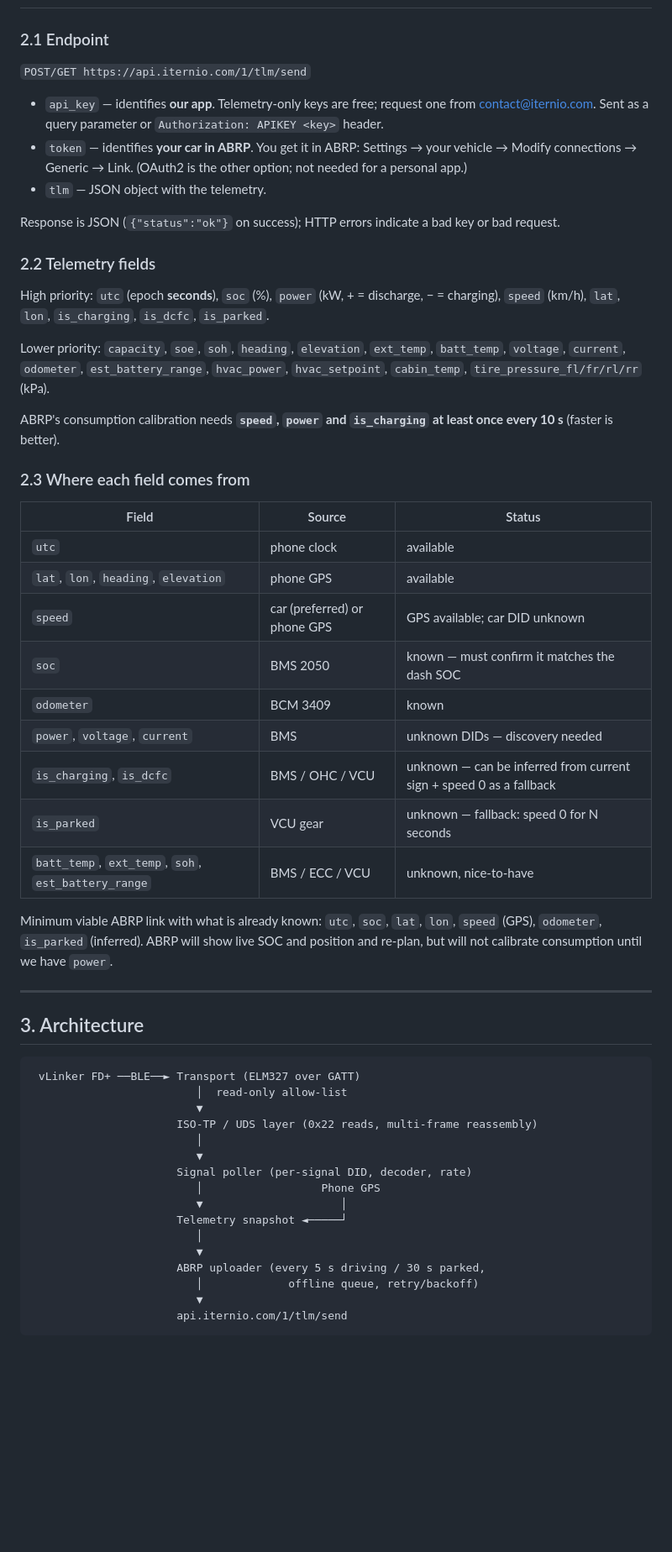
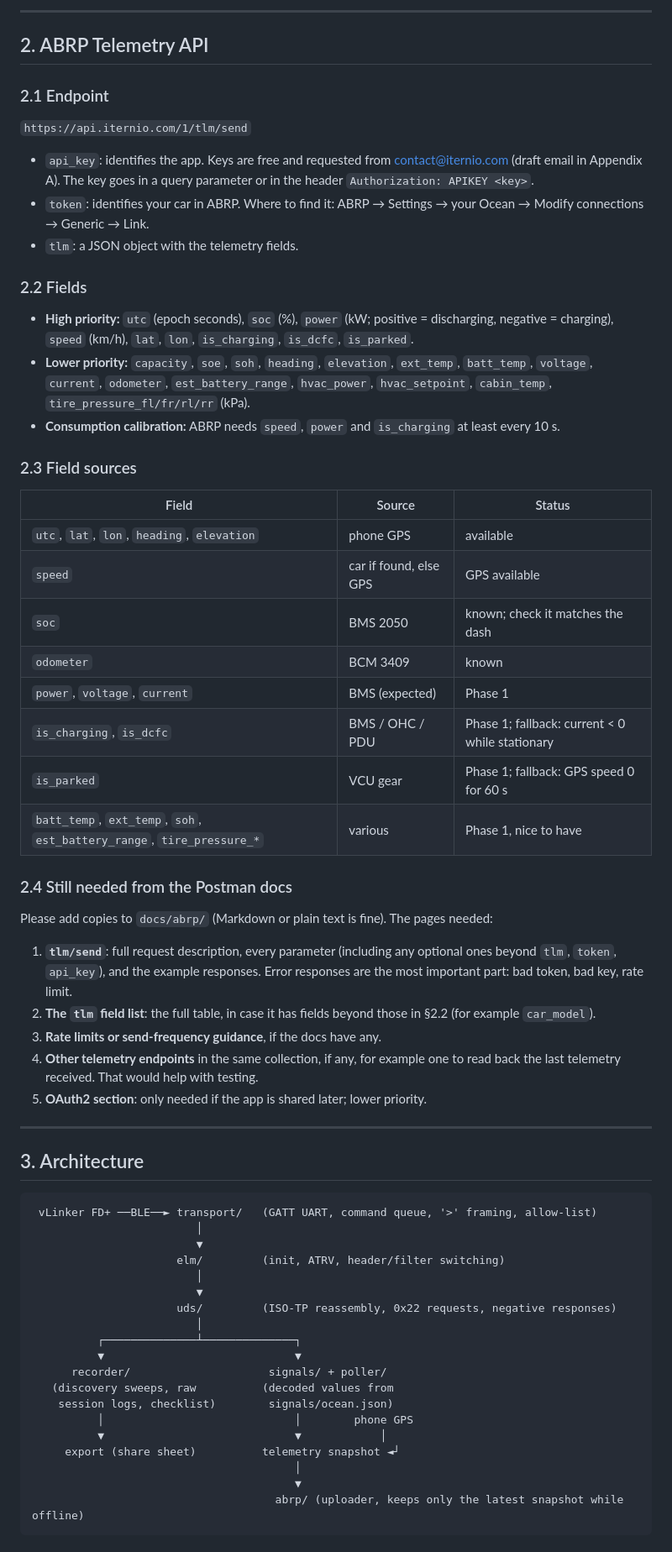
Before and after one commit to MstrDialUp/OceanABRPConnect, a Markdown page: PLAN.md, the part around one of its changes. Shown at 84% size. Drawn GitHub-style; blank space fills up the shorter version.

````diff
--- a/PLAN.md
+++ b/PLAN.md
@@ -55,55 +62,63 @@ The reference app's terms prohibit copying, modifying, or reverse engineering it
+---
+
+## 2. ABRP Telemetry API
 
 ### 2.1 Endpoint
-`POST/GET https://api.iternio.com/1/tlm/send`
-- `api_key` — identifies **our app**. Telemetry-only keys are free; request one from contact@iternio.com. Sent as a query parameter or `Authorization: APIKEY <key>` header.
-- `token` — identifies **your car in ABRP**. You get it in ABRP: Settings → your vehicle → Modify connections → Generic → Link. (OAuth2 is the other option; not needed for a personal app.)
-- `tlm` — JSON object with the telemetry.
+`https://api.iternio.com/1/tlm/send`
 
-Response is JSON (`{"status":"ok"}` on success); HTTP errors indicate a bad key or bad request.
+- `api_key`: identifies the app. Keys are free and requested from contact@iternio.com (draft email in Appendix A). The key goes in a query parameter or in the header `Authorization: APIKEY <key>`.
+- `token`: identifies your car in ABRP. Where to find it: ABRP → Settings → your Ocean → Modify connections → Generic → Link.
+- `tlm`: a JSON object with the telemetry fields.
 
-### 2.2 Telemetry fields
-High priority: `utc` (epoch **seconds**), `soc` (%), `power` (kW, + = discharge, − = charging), `speed` (km/h), `lat`, `lon`, `is_charging`, `is_dcfc`, `is_parked`.
+### 2.2 Fields
+- **High priority:** `utc` (epoch seconds), `soc` (%), `power` (kW; positive = discharging, negative = charging), `speed` (km/h), `lat`, `lon`, `is_charging`, `is_dcfc`, `is_parked`.
+- **Lower priority:** `capacity`, `soe`, `soh`, `heading`, `elevation`, `ext_temp`, `batt_temp`, `voltage`, `current`, `odometer`, `est_battery_range`, `hvac_power`, `hvac_setpoint`, `cabin_temp`, `tire_pressure_fl/fr/rl/rr` (kPa).
+- **Consumption calibration:** ABRP needs `speed`, `power` and `is_charging` at least every 10 s.
 
-Lower priority: `capacity`, `soe`, `soh`, `heading`, `elevation`, `ext_temp`, `batt_temp`, `voltage`, `current`, `odometer`, `est_battery_range`, `hvac_power`, `hvac_setpoint`, `cabin_temp`, `tire_pressure_fl/fr/rl/rr` (kPa).
-
-ABRP's consumption calibration needs **`speed`, `power` and `is_charging` at least once every 10 s** (faster is better).
-
-### 2.3 Where each field comes from
+### 2.3 Field sources
 
 | Field | Source | Status |
 |---|---|---|
-| `utc` | phone clock | available |
-| `lat`, `lon`, `heading`, `elevation` | phone GPS | available |
-| `speed` | car (preferred) or phone GPS | GPS available; car DID unknown |
-| `soc` | BMS 2050 | known — must confirm it matches the dash SOC |
+| `utc`, `lat`, `lon`, `heading`, `elevation` | phone GPS | available |
+| `speed` | car if found, else GPS | GPS available |
+| `soc` | BMS 2050 | known; check it matches the dash |
 | `odometer` | BCM 3409 | known |
-| `power`, `voltage`, `current` | BMS | unknown DIDs — discovery needed |
-| `is_charging`, `is_dcfc` | BMS / OHC / VCU | unknown — can be inferred from current sign + speed 0 as a fallback |
-| `is_parked` | VCU gear | unknown — fallback: speed 0 for N seconds |
-| `batt_temp`, `ext_temp`, `soh`, `est_battery_range` | BMS / ECC / VCU | unknown, nice-to-have |
+| `power`, `voltage`, `current` | BMS (expected) | Phase 1 |
+| `is_charging`, `is_dcfc` | BMS / OHC / PDU | Phase 1; fallback: current < 0 while stationary |
+| `is_parked` | VCU gear | Phase 1; fallback: GPS speed 0 for 60 s |
+| `batt_temp`, `ext_temp`, `soh`, `est_battery_range`, `tire_pressure_*` | various | Phase 1, nice to have |
 
-Minimum viable ABRP link with what is already known: `utc`, `soc`, `lat`, `lon`, `speed` (GPS), `odometer`, `is_parked` (inferred). ABRP will show live SOC and position and re-plan, but will not calibrate consumption until we have `power`.
+### 2.4 Still needed from the Postman docs
+Please add copies to `docs/abrp/` (Markdown or plain text is fine). The pages needed:
+1. **`tlm/send`**: full request description, every parameter (including any optional ones beyond `tlm`, `token`, `api_key`), and the example responses. Error responses are the most important part: bad token, bad key, rate limit.
+2. **The `tlm` field list**: the full table, in case it has fields beyond those in §2.2 (for example `car_model`).
+3. **Rate limits or send-frequency guidance**, if the docs have any.
+4. **Other telemetry endpoints** in the same collection, if any, for example one to read back the last telemetry received. That would help with testing.
+5. **OAuth2 section**: only needed if the app is shared later; lower priority.
 
 ---
 
 ## 3. Architecture
 
 ```
- vLinker FD+ ──BLE──► Transport (ELM327 over GATT)
-                         │  read-only allow-list
-                         ▼
-                      ISO-TP / UDS layer (0x22 reads, multi-frame reassembly)
+ vLinker FD+ ──BLE──► transport/   (GATT UART, command queue, '>' framing, allow-list)
                          │
                          ▼
-                      Signal poller (per-signal DID, decoder, rate)
-                         │                  Phone GPS
-                         ▼                     │
-                      Telemetry snapshot ◄─────┘
+                      elm/         (init, ATRV, header/filter switching)
                          │
                          ▼
-                      ABRP uploader (every 5 s driving / 30 s parked,
-                         │             offline queue, retry/backoff)
-                         ▼
-                      api.iternio.com/1/tlm/send
+                      uds/         (ISO-TP reassembly, 0x22 requests, negative responses)
+                         │
+          ┌──────────────┴──────────────┐
+          ▼                             ▼
+      recorder/                     signals/ + poller/
+   (discovery sweeps, raw          (decoded values from
+    session logs, checklist)        signals/ocean.json)
+          │                             │        phone GPS
+          ▼                             ▼            │
+     export (share sheet)          telemetry snapshot ◄┘
+                                        │
+                                        ▼
+                                     abrp/ (uploader, keeps only the latest snapshot while offline)
 ```
 
````
Also changed, not shown: other parts of PLAN.md (+193 -100 lines).
